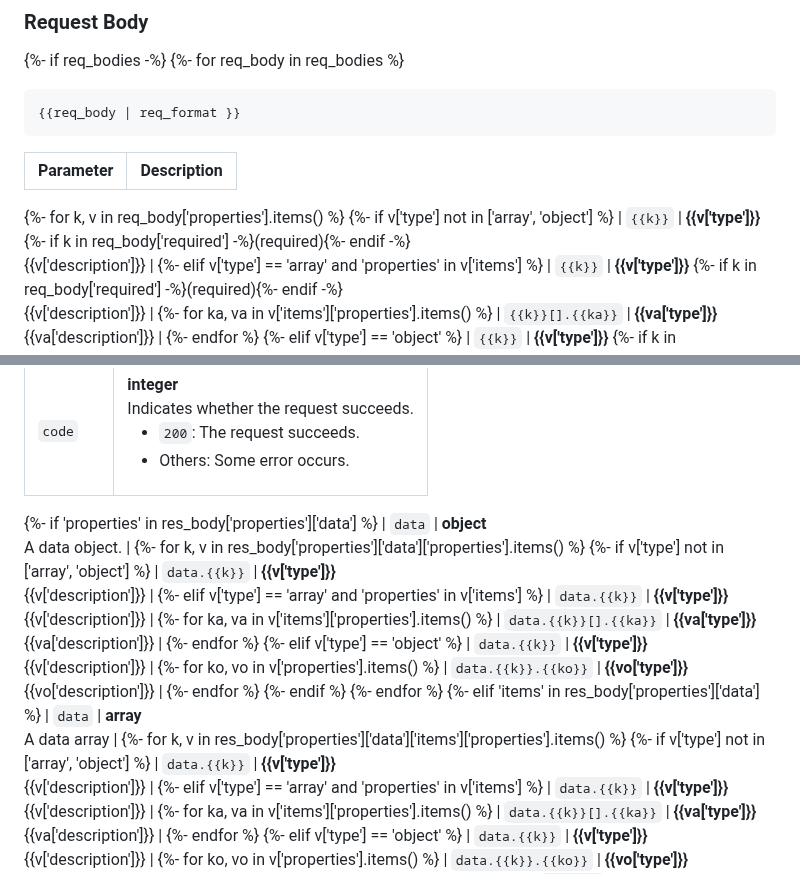
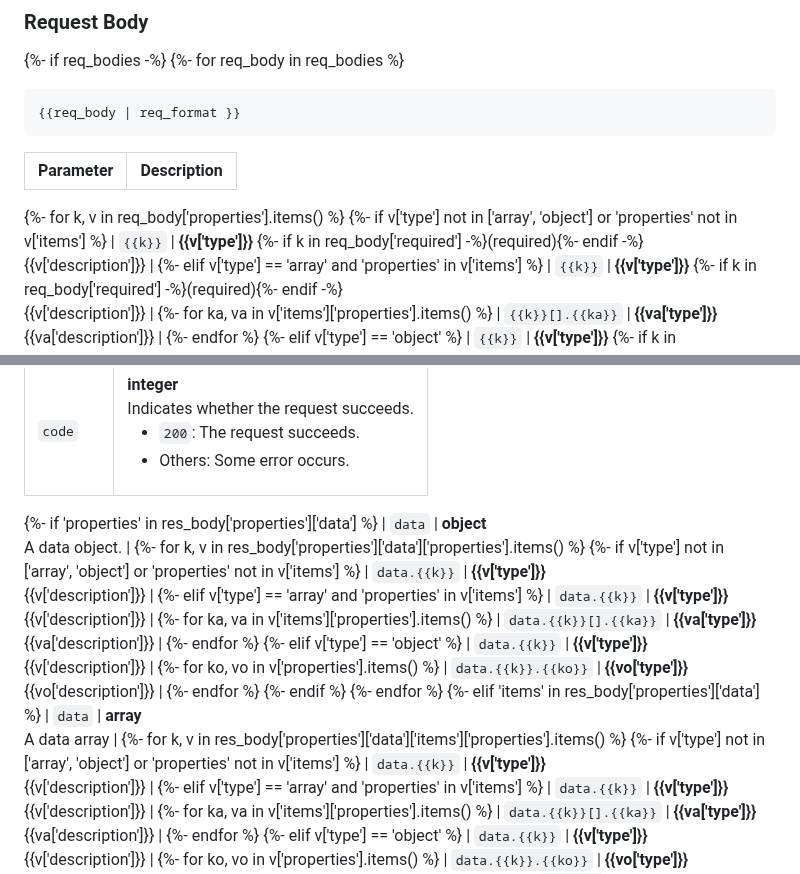
Before and after one commit to islasola/mockdoc, a Markdown page: templates/reference.md, 2 parts joined by grey strips. GitHub-like rendering.

Commit message:
Update scripts
Signed-off-by: AnthonyTsu1984 <wenjia.tu@zilliz.com>

```diff
--- a/templates/reference.md
+++ b/templates/reference.md
@@ -53,7 +53,7 @@ slug: {{title_slug}}
 | Parameter        | Description                                                                               |
 |------------------|-------------------------------------------------------------------------------------------|
 {%- for k, v in req_body['properties'].items() %}
-{%- if v['type'] not in ['array', 'object']  %}
+{%- if v['type'] not in ['array', 'object'] or 'properties' not in v['items']  %}
 | `{{k}}`  | **{{v['type']}}** {%- if k in req_body['required'] -%}(required){%- endif -%}<br>{{v['description']}} |
 {%- elif v['type'] == 'array' and 'properties' in v['items'] %}
 | `{{k}}`  | **{{v['type']}}** {%- if k in req_body['required'] -%}(required){%- endif -%}<br>{{v['description']}} |
@@ -107,7 +107,7 @@ The properties in the returned response are listed in the following table.
 {%- if 'properties' in res_body['properties']['data'] %}
 | `data`    | **object**<br>A data object. |
 {%- for k, v in res_body['properties']['data']['properties'].items() %}
-{%- if v['type'] not in ['array', 'object'] %}
+{%- if v['type'] not in ['array', 'object'] or 'properties' not in v['items'] %}
 | `data.{{k}}`   | **{{v['type']}}**<br>{{v['description']}} |
 {%- elif v['type'] == 'array' and 'properties' in v['items'] %}
 | `data.{{k}}`   | **{{v['type']}}**<br>{{v['description']}} |
@@ -124,7 +124,7 @@ The properties in the returned response are listed in the following table.
 {%- elif 'items' in res_body['properties']['data'] %}
 | `data`  | **array**<br>A data array |
 {%- for k, v in res_body['properties']['data']['items']['properties'].items() %}
-{%- if v['type'] not in ['array', 'object'] %}
+{%- if v['type'] not in ['array', 'object'] or 'properties' not in v['items'] %}
 | `data.{{k}}`   | **{{v['type']}}**<br>{{v['description']}} |
 {%- elif v['type'] == 'array' and 'properties' in v['items'] %}
 | `data.{{k}}`   | **{{v['type']}}**<br>{{v['description']}} |
```
